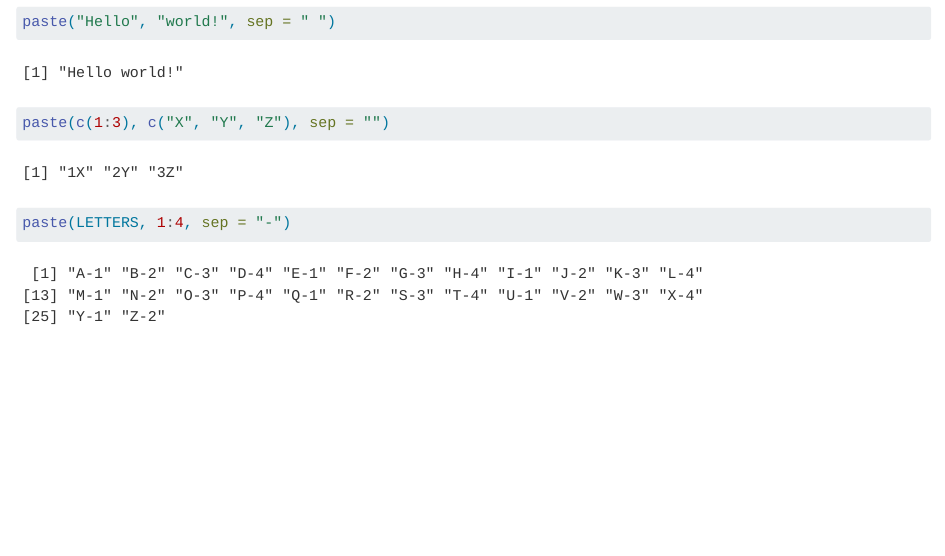
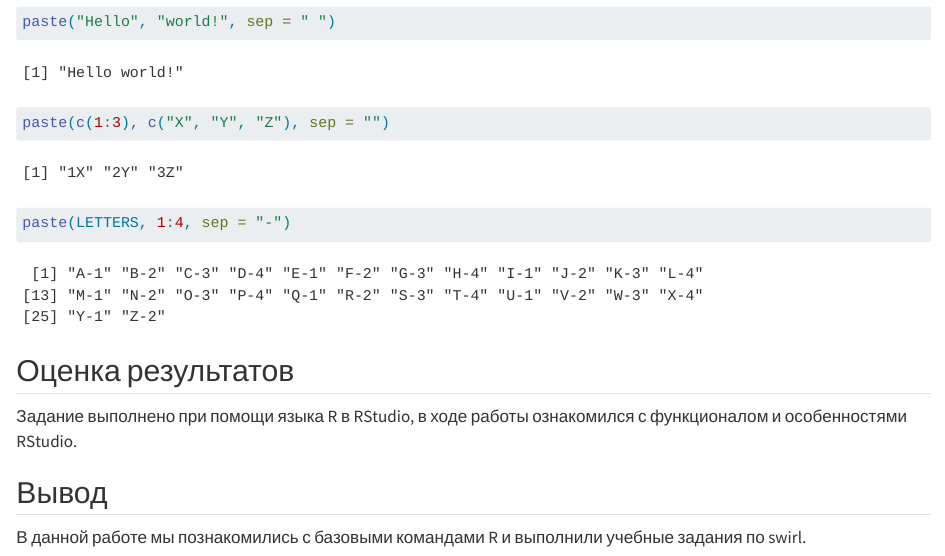
Before and after one commit to zxcenigma/R_practice, a Quarto document (Lab1/README.qmd): the page in a window 1100 px wide, from 7550 px down. Rendered offline with R 4.5, knitr and Pandoc in place of Quarto, with nearby package versions.

Commit message:
Update README.qmd

````diff
--- a/Lab1/README.qmd
+++ b/Lab1/README.qmd
@@ -222,3 +222,9 @@ paste("Hello", "world!", sep = " ")
 paste(c(1:3), c("X", "Y", "Z"), sep = "")
 paste(LETTERS, 1:4, sep = "-")
 ```
+
+## Оценка результатов
+Задание выполнено при помощи языка R в RStudio, в ходе работы ознакомился с функционалом и особенностями RStudio.
+
+## Вывод
+В данной работе мы познакомились с базовыми командами R и выполнили учебные задания по swirl.
````
